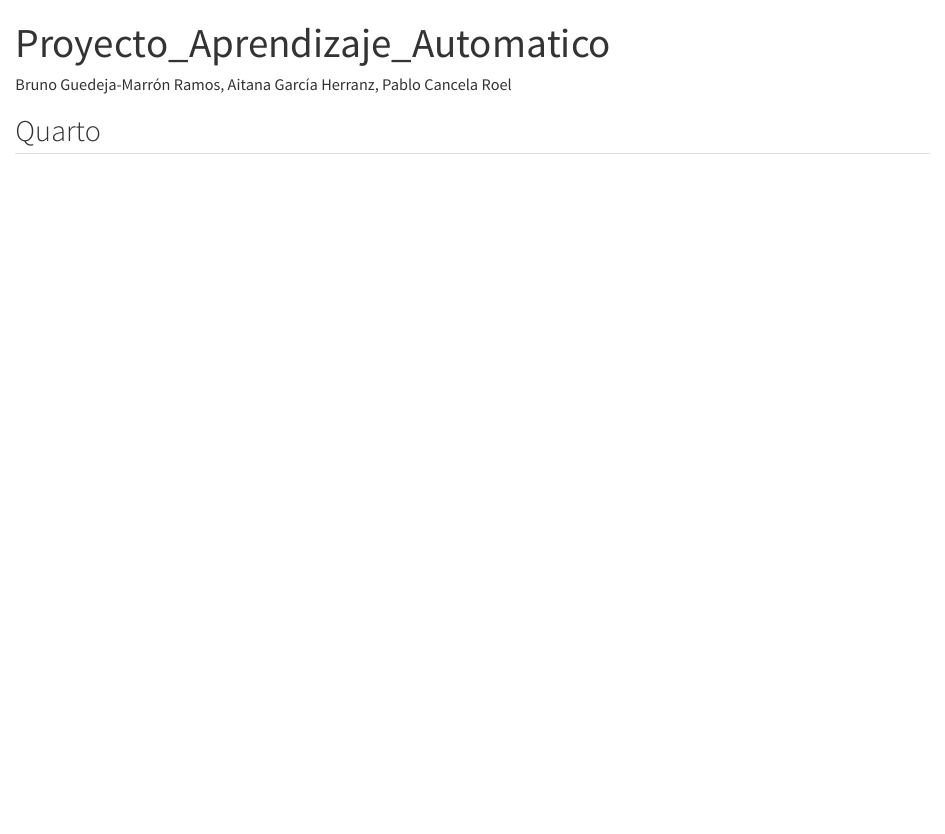
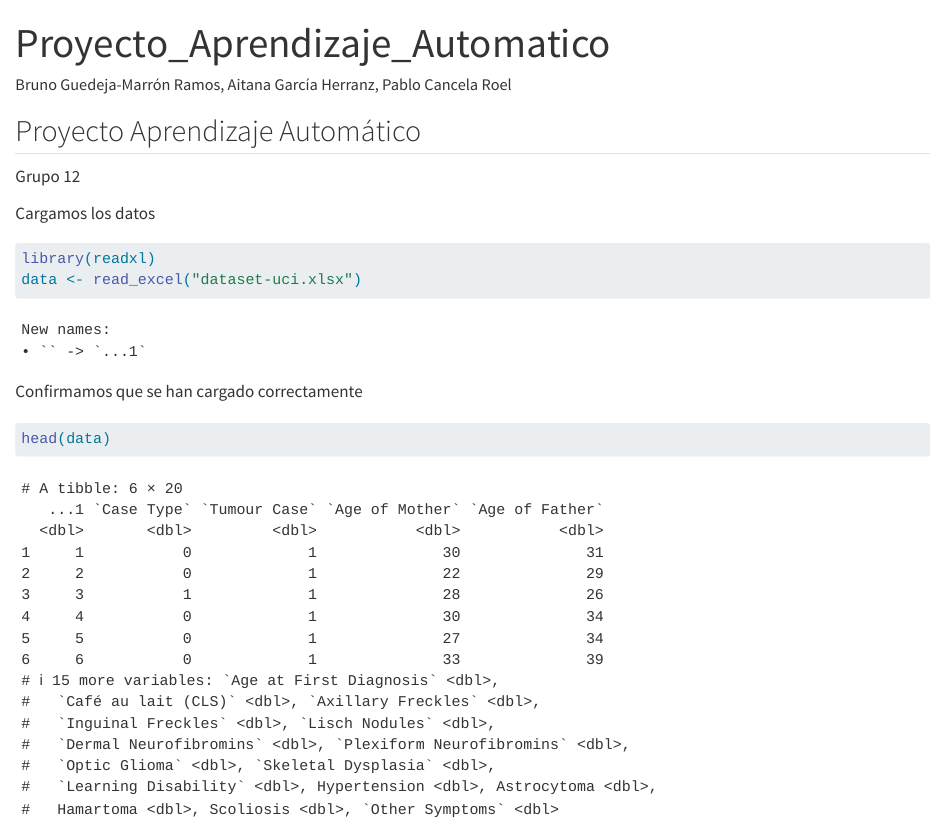
Before and after one commit to Brunoguede/Proyecto_aprendizaje_automatico, a Quarto document (Proyecto_Aprendizaje_Automatico.qmd): the page in a window 1100 px wide, from its top. Rendered offline with R 4.5, knitr and Pandoc in place of Quarto, with nearby package versions.

Commit message:
inciciacion de datos y validacion

````diff
--- a/Proyecto_Aprendizaje_Automatico.qmd
+++ b/Proyecto_Aprendizaje_Automatico.qmd
@@ -5,8 +5,19 @@
 editor: visual
 ---
 
-## Quarto
+## Proyecto Aprendizaje Automático
+
+Grupo 12
+
+Cargamos los datos
 
 ```{r}
+library(readxl)
+data <- read_excel("dataset-uci.xlsx")
+```
 
+Confirmamos que se han cargado correctamente
+
+```{r}
+head(data)
 ```
````
